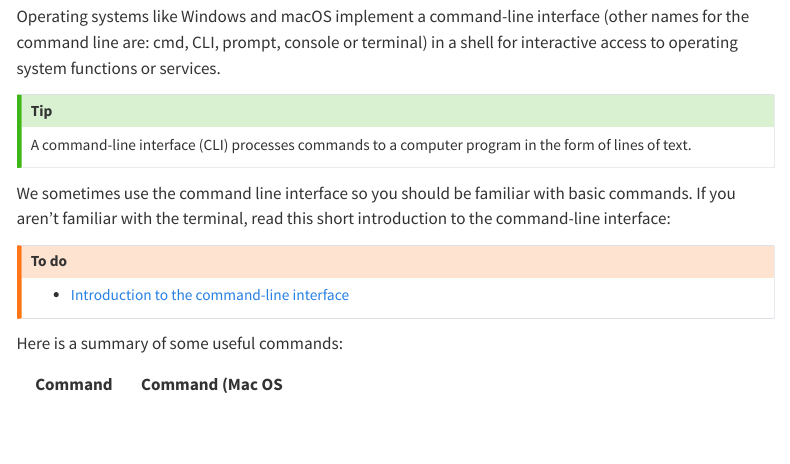
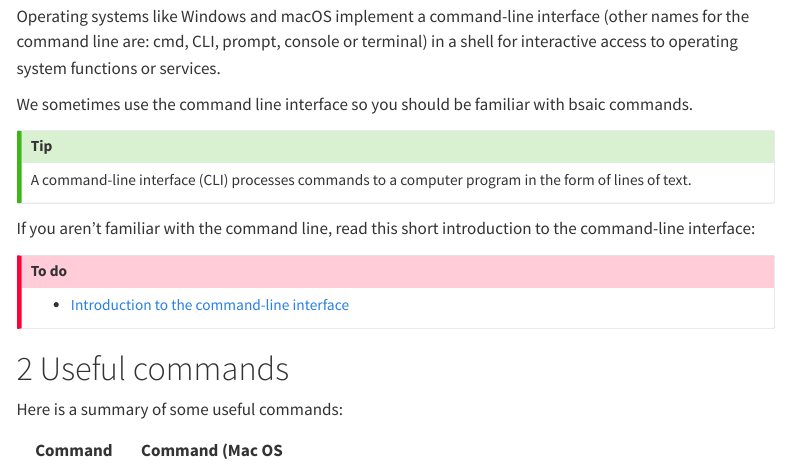
Before and after one commit to kirenz/lab-toolkit, a Quarto document (cli.qmd): the page in a window 1100 px wide, from 130 px down. Rendered offline with R 4.5, knitr and Pandoc in place of Quarto, with nearby package versions; menus at the side of the page are left out.

Commit message:
Update cli.qmd

```diff
--- a/cli.qmd
+++ b/cli.qmd
@@ -8,14 +10,17 @@ Operating systems like Windows and macOS implement a command-line interface (oth
+We sometimes use the command line interface so you should be familiar with bsaic commands.
 
 :::{.callout-tip}
 A command-line interface (CLI) processes commands to a computer program in the form of lines of text.
 :::
 
-We sometimes use the command line interface so you should be familiar with basic commands. If you aren't familiar with the terminal, read this short introduction to the command-line interface:
+If you aren't familiar with the command line, read this short introduction to the command-line interface:
 
-::: {.callout-warning}
+::: {.callout-important}
 ## To do
 - [Introduction to the command-line interface](https://tutorial.djangogirls.org/en/intro_to_command_line/)
 :::
+
+# Useful commands
 
 Here is a summary of some useful commands:
 
```
Also changed, not shown: cli.qmd (4 more changed lines).
